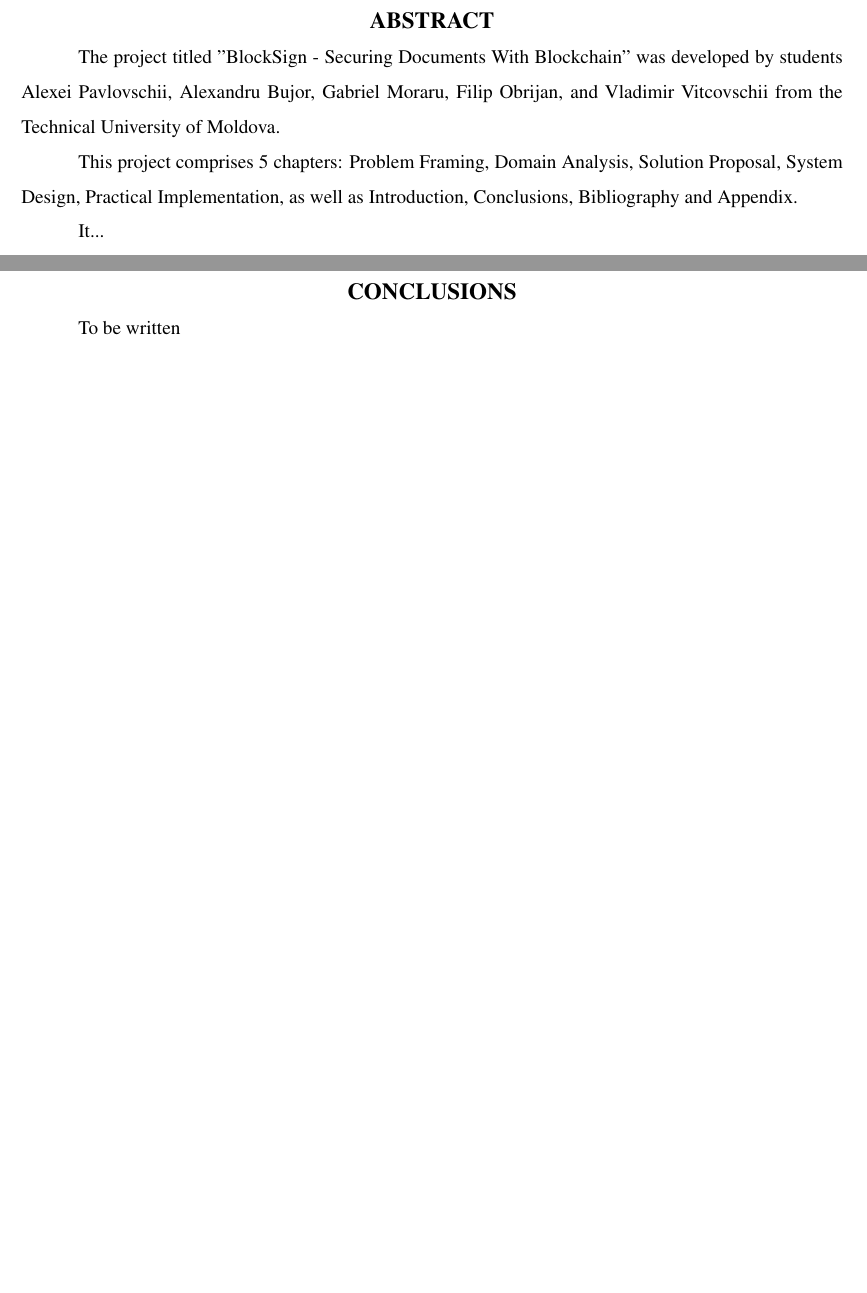
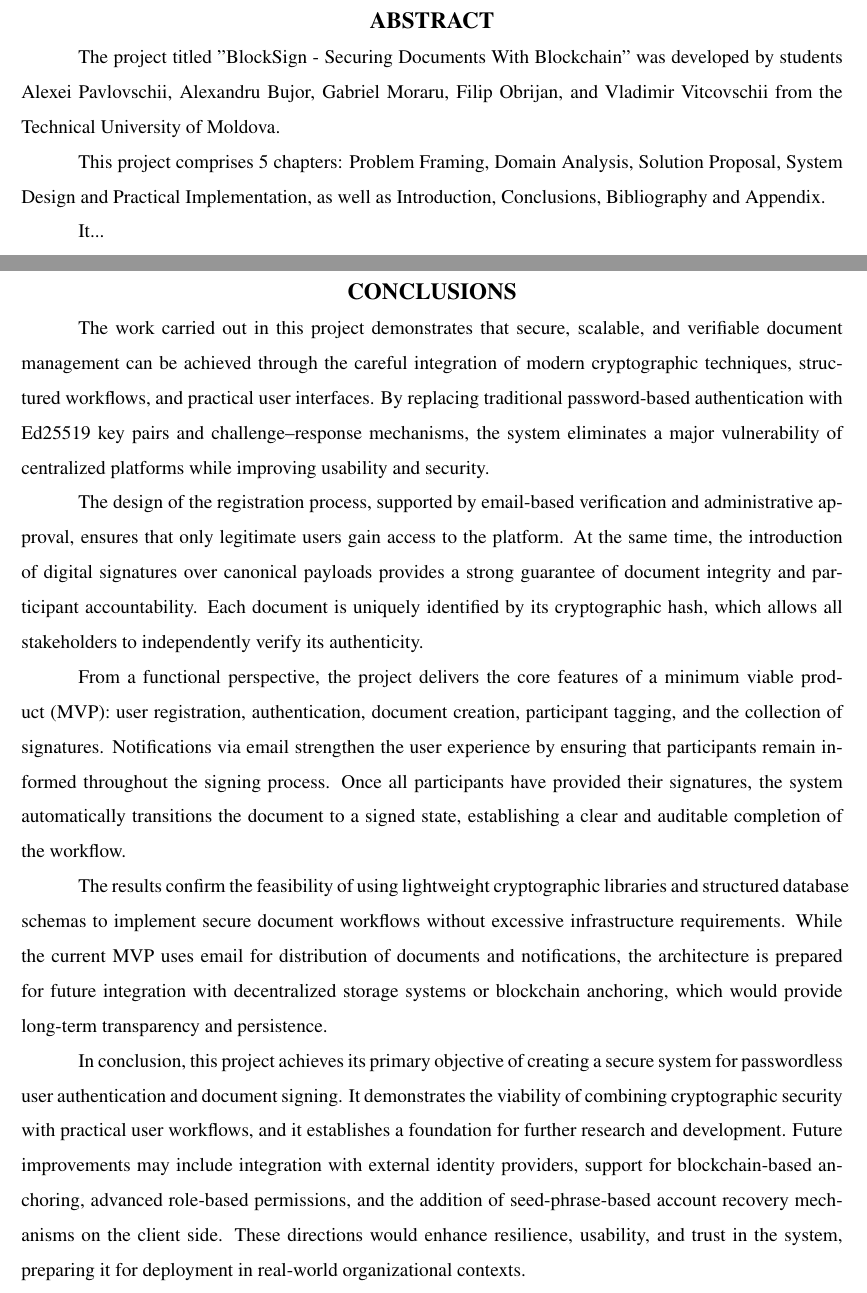
Before and after one commit to AlexDandy77/BlockSign-LaTeX, a LaTeX thesis (main.tex, which reads tex_files/abstract.tex, tex_files/conclusion.tex): two parts of pages 2 and 43 of 47, joined at a grey line, cut so that both start at the same text, the shorter picture padded with empty space. Compiled offline with pdfLaTeX.

Commit message:
added intro, conclusions and changed umls

```diff
--- a/tex_files/abstract.tex
+++ b/tex_files/abstract.tex
@@ -3,7 +3,7 @@
 
 The project titled "BlockSign - Securing Documents With Blockchain" was developed by students Alexei Pavlovschii, Alexandru Bujor, Gabriel Moraru, Filip Obrijan, and Vladimir Vitcovschii from the Technical University of Moldova.
 
-This project comprises 5 chapters: Problem Framing, Domain Analysis, Solution Proposal, System Design, Practical Implementation, as well as Introduction, Conclusions, Bibliography and Appendix.
+This project comprises 5 chapters: Problem Framing, Domain Analysis, Solution Proposal, System Design and Practical Implementation, as well as Introduction, Conclusions, Bibliography and Appendix.
 
 It...
 
--- a/tex_files/conclusion.tex
+++ b/tex_files/conclusion.tex
@@ -1,3 +1,12 @@
 \addcontentsline{toc}{chapter}{CONCLUSIONS}
 \chapter*{CONCLUSIONS}
-To be written
+
+The work carried out in this project demonstrates that secure, scalable, and verifiable document management can be achieved through the careful integration of modern cryptographic techniques, structured workflows, and practical user interfaces. By replacing traditional password-based authentication with Ed25519 key pairs and challenge–response mechanisms, the system eliminates a major vulnerability of centralized platforms while improving usability and security.
+
+The design of the registration process, supported by email-based verification and administrative approval, ensures that only legitimate users gain access to the platform. At the same time, the introduction of digital signatures over canonical payloads provides a strong guarantee of document integrity and participant accountability. Each document is uniquely identified by its cryptographic hash, which allows all stakeholders to independently verify its authenticity.
+
+From a functional perspective, the project delivers the core features of a minimum viable product (MVP): user registration, authentication, document creation, participant tagging, and the collection of signatures. Notifications via email strengthen the user experience by ensuring that participants remain informed throughout the signing process. Once all participants have provided their signatures, the system automatically transitions the document to a signed state, establishing a clear and auditable completion of the workflow.
+
+The results confirm the feasibility of using lightweight cryptographic libraries and structured database schemas to implement secure document workflows without excessive infrastructure requirements. While the current MVP uses email for distribution of documents and notifications, the architecture is prepared for future integration with decentralized storage systems or blockchain anchoring, which would provide long-term transparency and persistence.
+
+In conclusion, this project achieves its primary objective of creating a secure system for passwordless user authentication and document signing. It demonstrates the viability of combining cryptographic security with practical user workflows, and it establishes a foundation for further research and development. Future improvements may include integration with external identity providers, support for blockchain-based anchoring, advanced role-based permissions, and the addition of seed-phrase-based account recovery mechanisms on the client side. These directions would enhance resilience, usability, and trust in the system, preparing it for deployment in real-world organizational contexts.
```
Also changed, not shown: tex_files/introduction.tex (+9 -1 lines), images/umlDiagrams/uml-class-core-domain.png, images/umlDiagrams/uml-sequence-approve.png, images/umlDiagrams/uml-use-approve.png, images/umlDiagrams/uml-use-create.png, images/umlDiagrams/uml-use-registration.png, images/umlDiagrams/uml-use-verify.png, 8 other files.
